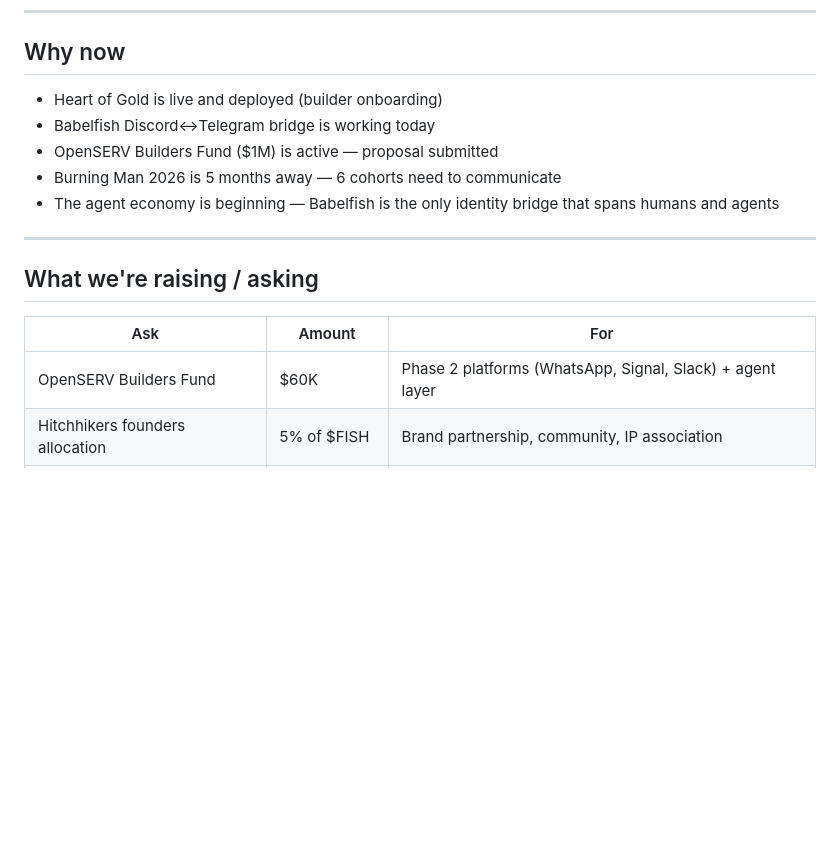
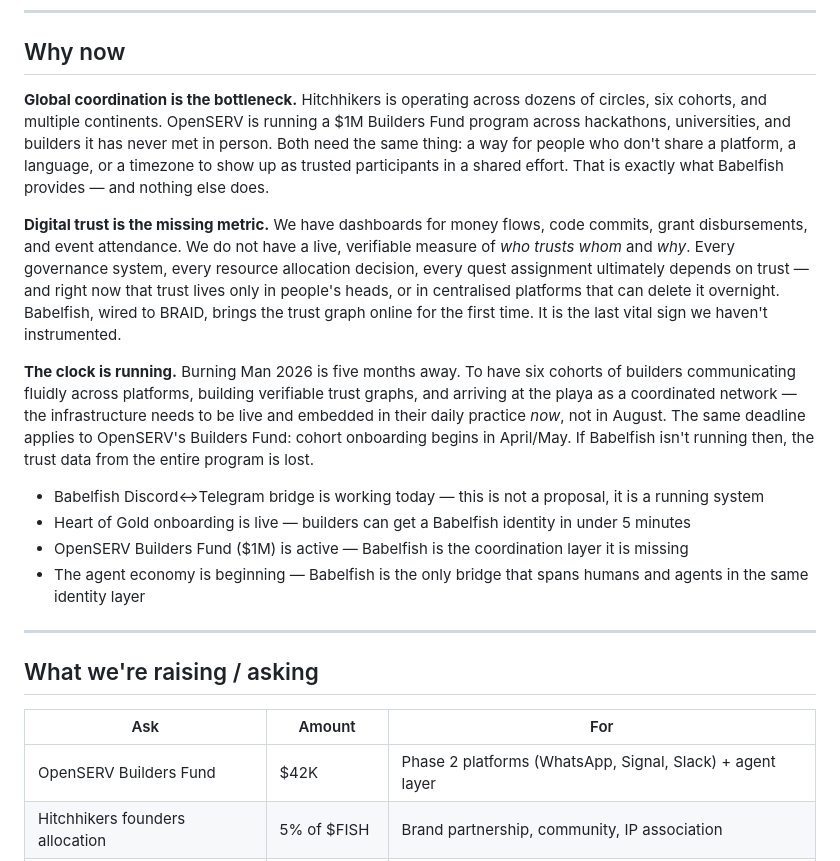
Before and after one commit to Improbable-Collaborations/Planning-Sprint, a Markdown page: 06-Projects/Babelfish/BABELFISH_ONE_PAGER.md, the part around the change. GitHub-like rendering; blank space fills up the shorter version.

Commit message:
docs(babelfish): strengthen Why Now — global coordination, trust metric, Burning Man deadline
Made-with: Cursor

```diff
--- a/06-Projects/Babelfish/BABELFISH_ONE_PAGER.md
+++ b/06-Projects/Babelfish/BABELFISH_ONE_PAGER.md
@@ -80,11 +80,16 @@ Launch on Solana. EVM bridge via OASIS Universal Asset Bridge. TGE target: July
 
 ## Why now
 
-- Heart of Gold is live and deployed (builder onboarding)
-- Babelfish Discord↔Telegram bridge is working today
-- OpenSERV Builders Fund ($1M) is active — proposal submitted
-- Burning Man 2026 is 5 months away — 6 cohorts need to communicate
-- The agent economy is beginning — Babelfish is the only identity bridge that spans humans and agents
+**Global coordination is the bottleneck.** Hitchhikers is operating across dozens of circles, six cohorts, and multiple continents. OpenSERV is running a $1M Builders Fund program across hackathons, universities, and builders it has never met in person. Both need the same thing: a way for people who don't share a platform, a language, or a timezone to show up as trusted participants in a shared effort. That is exactly what Babelfish provides — and nothing else does.
+
+**Digital trust is the missing metric.** We have dashboards for money flows, code commits, grant disbursements, and event attendance. We do not have a live, verifiable measure of *who trusts whom* and *why*. Every governance system, every resource allocation decision, every quest assignment ultimately depends on trust — and right now that trust lives only in people's heads, or in centralised platforms that can delete it overnight. Babelfish, wired to BRAID, brings the trust graph online for the first time. It is the last vital sign we haven't instrumented.
+
+**The clock is running.** Burning Man 2026 is five months away. To have six cohorts of builders communicating fluidly across platforms, building verifiable trust graphs, and arriving at the playa as a coordinated network — the infrastructure needs to be live and embedded in their daily practice *now*, not in August. The same deadline applies to OpenSERV's Builders Fund: cohort onboarding begins in April/May. If Babelfish isn't running then, the trust data from the entire program is lost.
+
+- Babelfish Discord↔Telegram bridge is working today — this is not a proposal, it is a running system
+- Heart of Gold onboarding is live — builders can get a Babelfish identity in under 5 minutes
+- OpenSERV Builders Fund ($1M) is active — Babelfish is the coordination layer it is missing
+- The agent economy is beginning — Babelfish is the only bridge that spans humans and agents in the same identity layer
 
 ---
 
@@ -92,7 +97,7 @@ Launch on Solana. EVM bridge via OASIS Universal Asset Bridge. TGE target: July
 
 | Ask | Amount | For |
 |---|---|---|
-| OpenSERV Builders Fund | $60K | Phase 2 platforms (WhatsApp, Signal, Slack) + agent layer |
+| OpenSERV Builders Fund | $42K | Phase 2 platforms (WhatsApp, Signal, Slack) + agent layer |
 | Hitchhikers founders allocation | 5% of $FISH | Brand partnership, community, IP association |
 | Community sale (TGE) | 10% of $FISH | Public launch, liquidity, ecosystem seeding |
 
```
